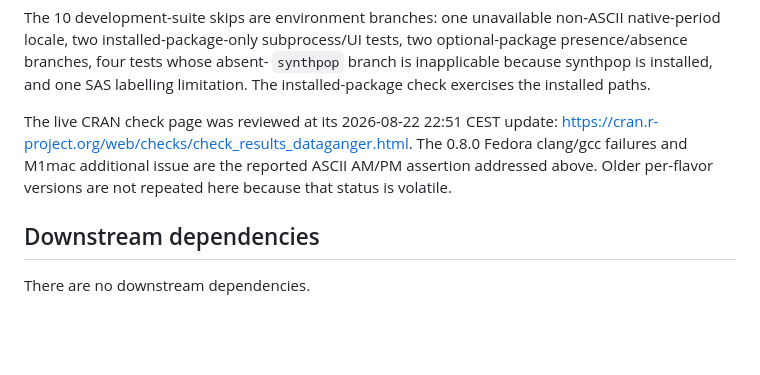
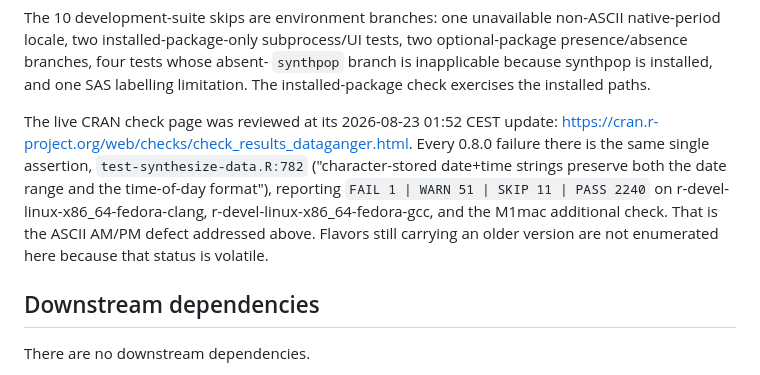
Before and after one commit to lennon-li/dataganger, a Markdown page: cran-comments.md, the part around the change. Rendered like a GitHub page; blank space fills up the shorter version.

Commit message:
docs: refresh cran-comments against the live check page
Reviewed the CRAN check page at its 2026-08-23 01:52 CEST update, replacing
the 2026-08-22 22:51 reading. Since that earlier review
r-release-linux-x86_64 moved from 0.6.1 ERROR to 0.8.0 OK.

Names the failing assertion instead of gesturing at it: every remaining 0.8.0
failure on the farm is the single test-synthesize-data.R:782 expectation,
reporting FAIL 1 | WARN 51 | SKIP 11 | PASS 2240 identically on
r-devel-linux-x86_64-fedora-clang, r-devel-linux-x86_64-fedora-gcc, and the
M1mac additional check. Confirmed against the M1mac output directly.

Flavors carrying an older version are still deliberately not enumerated,
since that status is volatile between the review and the submission.

Co-Authored-By: Claude Opus 5 <noreply@anthropic.com>
Claude-Session: https://claude.ai/code/session_015ZxXQfXxqLPjqPJyDY5gi7

```diff
--- a/cran-comments.md
+++ b/cran-comments.md
@@ -94,11 +94,15 @@ two optional-package presence/absence branches, four tests whose absent-
 labelling limitation. The installed-package check exercises the installed
 paths.
 
-The live CRAN check page was reviewed at its 2026-08-22 22:51 CEST update:
-<https://cran.r-project.org/web/checks/check_results_dataganger.html>. The
-0.8.0 Fedora clang/gcc failures and M1mac additional issue are the reported
-ASCII AM/PM assertion addressed above. Older per-flavor versions are not
-repeated here because that status is volatile.
+The live CRAN check page was reviewed at its 2026-08-23 01:52 CEST update:
+<https://cran.r-project.org/web/checks/check_results_dataganger.html>. Every
+0.8.0 failure there is the same single assertion,
+`test-synthesize-data.R:782` ("character-stored date+time strings preserve
+both the date range and the time-of-day format"), reporting
+`FAIL 1 | WARN 51 | SKIP 11 | PASS 2240` on r-devel-linux-x86_64-fedora-clang,
+r-devel-linux-x86_64-fedora-gcc, and the M1mac additional check. That is the
+ASCII AM/PM defect addressed above. Flavors still carrying an older version
+are not enumerated here because that status is volatile.
 
 ## Downstream dependencies
 
```
